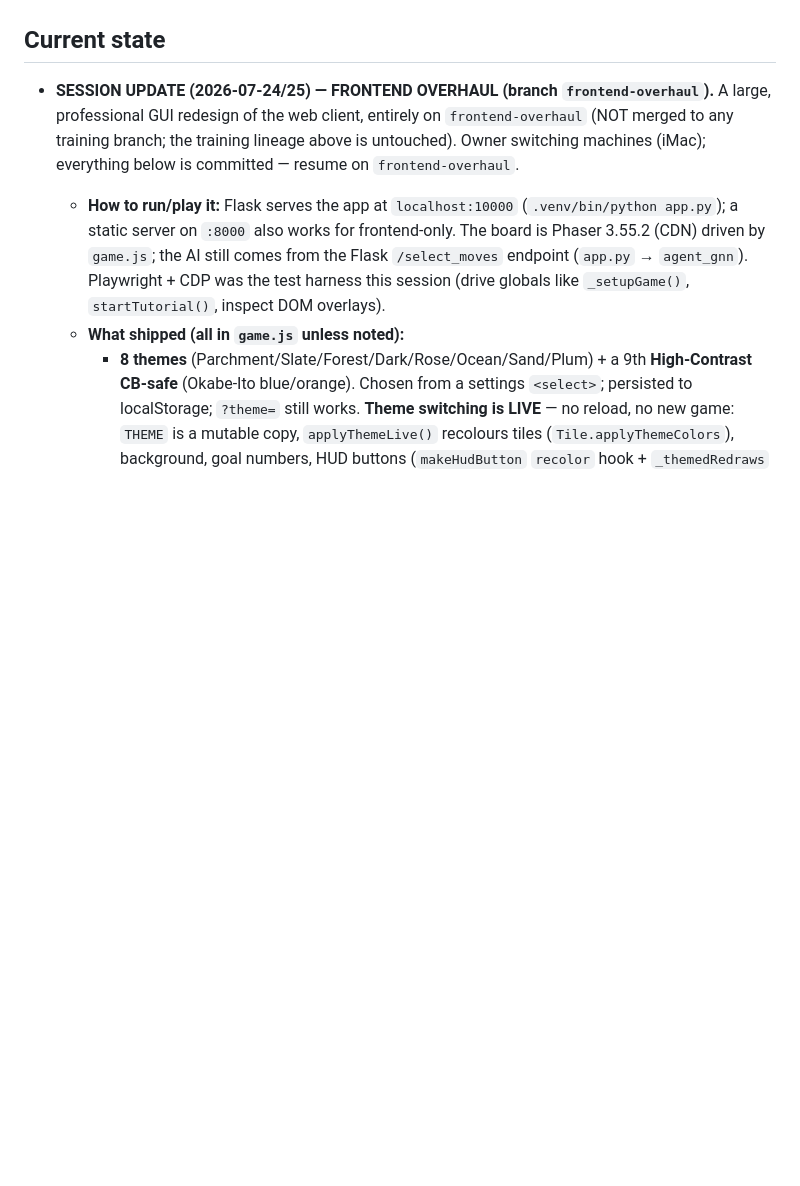
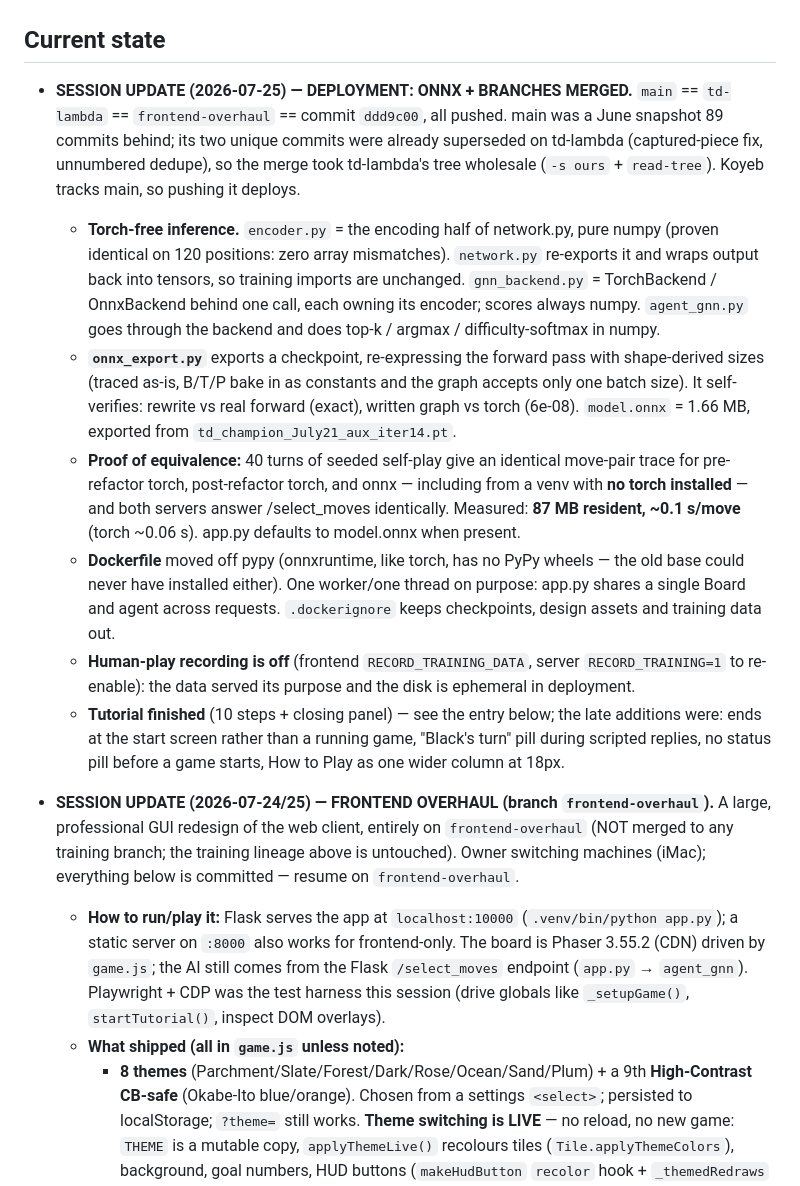
Before and after one commit to tomrecht/boardgame_koyeb, a Markdown page: CLAUDE.md, the part around the change. Rendered like a GitHub page; blank space fills up the shorter version.

Commit message:
CLAUDE.md: record the ONNX deployment path and the branch merge
Co-Authored-By: Claude Opus 5 <noreply@anthropic.com>

```diff
--- a/CLAUDE.md
+++ b/CLAUDE.md
@@ -378,6 +378,40 @@ fix, larger change to the loop). Still parked for now, but no longer
 expected to self-resolve via the TD run.
 
 ## Current state
+
+- **SESSION UPDATE (2026-07-25) — DEPLOYMENT: ONNX + BRANCHES MERGED.**
+  `main` == `td-lambda` == `frontend-overhaul` == commit `ddd9c00`, all pushed.
+  main was a June snapshot 89 commits behind; its two unique commits were
+  already superseded on td-lambda (captured-piece fix, unnumbered dedupe), so
+  the merge took td-lambda's tree wholesale (`-s ours` + `read-tree`). Koyeb
+  tracks main, so pushing it deploys.
+  - **Torch-free inference.** `encoder.py` = the encoding half of network.py,
+    pure numpy (proven identical on 120 positions: zero array mismatches).
+    `network.py` re-exports it and wraps output back into tensors, so training
+    imports are unchanged. `gnn_backend.py` = TorchBackend / OnnxBackend behind
+    one call, each owning its encoder; scores always numpy. `agent_gnn.py` goes
+    through the backend and does top-k / argmax / difficulty-softmax in numpy.
+  - **`onnx_export.py`** exports a checkpoint, re-expressing the forward pass
+    with shape-derived sizes (traced as-is, B/T/P bake in as constants and the
+    graph accepts only one batch size). It self-verifies: rewrite vs real
+    forward (exact), written graph vs torch (6e-08). `model.onnx` = 1.66 MB,
+    exported from `td_champion_July21_aux_iter14.pt`.
+  - **Proof of equivalence:** 40 turns of seeded self-play give an identical
+    move-pair trace for pre-refactor torch, post-refactor torch, and onnx —
+    including from a venv with **no torch installed** — and both servers answer
+    /select_moves identically. Measured: **87 MB resident, ~0.1 s/move** (torch
+    ~0.06 s). app.py defaults to model.onnx when present.
+  - **Dockerfile** moved off pypy (onnxruntime, like torch, has no PyPy wheels
+    — the old base could never have installed either). One worker/one thread on
+    purpose: app.py shares a single Board and agent across requests.
+    `.dockerignore` keeps checkpoints, design assets and training data out.
+  - **Human-play recording is off** (frontend `RECORD_TRAINING_DATA`, server
+    `RECORD_TRAINING=1` to re-enable): the data served its purpose and the disk
+    is ephemeral in deployment.
+  - **Tutorial finished** (10 steps + closing panel) — see the entry below; the
+    late additions were: ends at the start screen rather than a running game,
+    "Black's turn" pill during scripted replies, no status pill before a game
+    starts, How to Play as one wider column at 18px.
 
 - **SESSION UPDATE (2026-07-24/25) — FRONTEND OVERHAUL (branch
   `frontend-overhaul`).** A large, professional GUI redesign of the web client,
```
